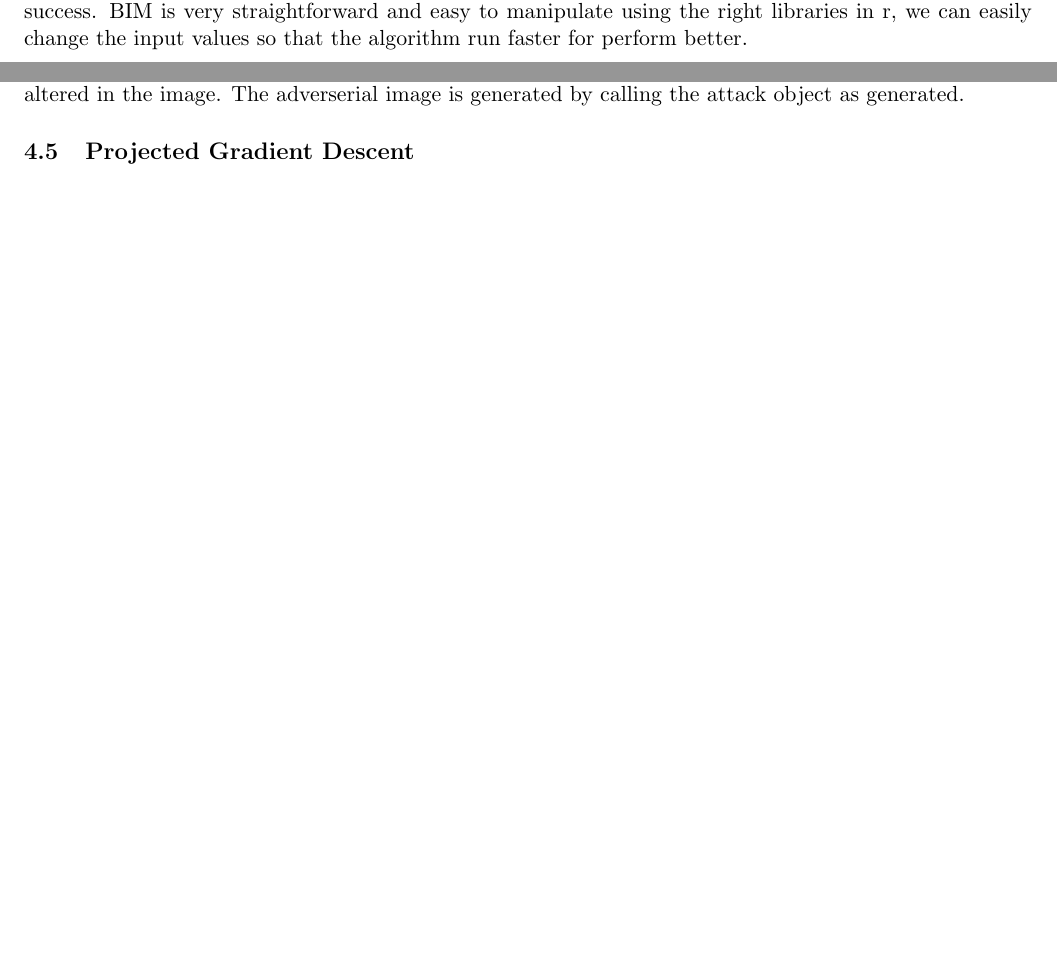
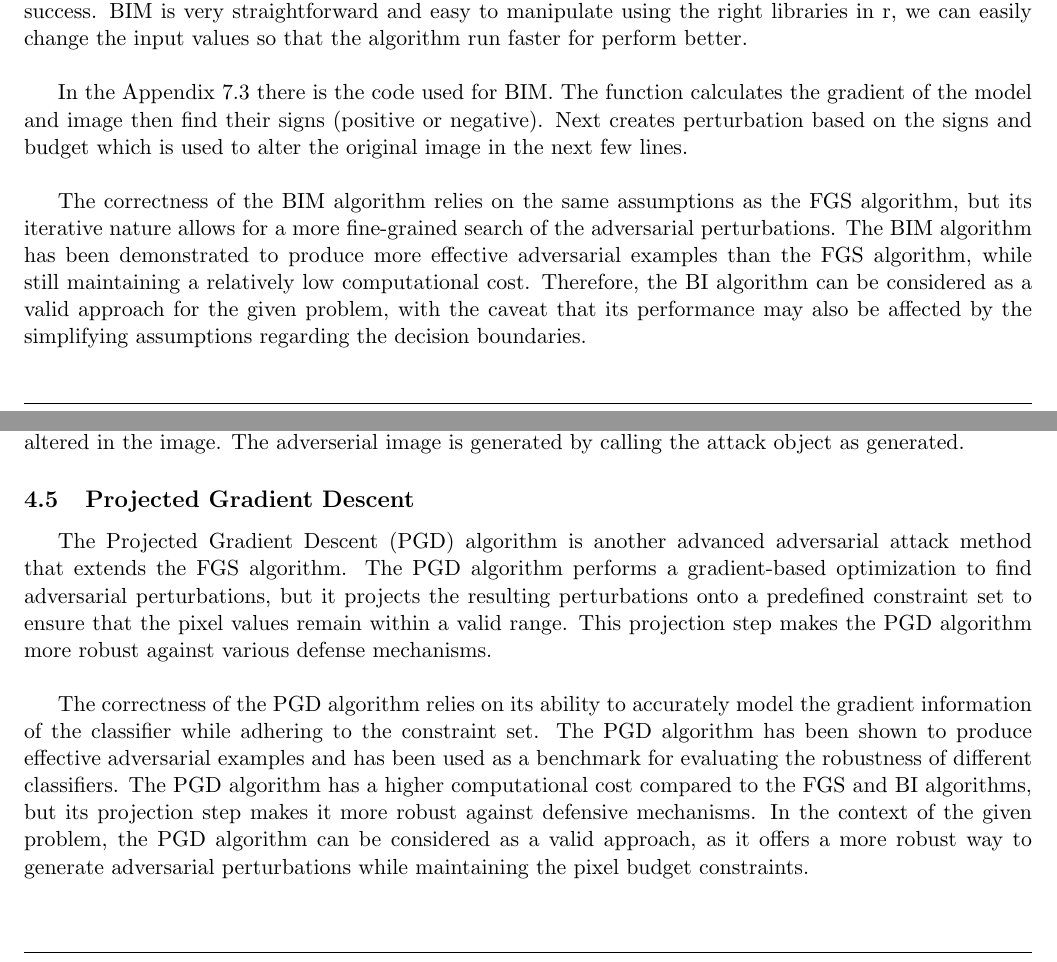
Before and after one commit to BoneToBeWild/Project2, a LaTeX document (report.tex): two parts of pages 5 and 7 of 23, joined at a grey line, cut so that both start at the same text, the shorter picture padded with empty space. Compiled offline with pdfLaTeX.

Commit message:
Update report.tex

```diff
--- a/report.tex
+++ b/report.tex
@@ -131,6 +131,10 @@ We chose the FGSM method because it is fast, computationally efficient, and easy
 \subsection{Basic Iterative Method}
 The Basic Iterative Method is a technique that is an extension of the FGSM. Instead of taking large steps, the BIM uses smaller steps and iterations to change the image, which results in higher rate of success. BIM is very straightforward and easy to manipulate using the right libraries in r, we can easily change the input values so that the algorithm run faster for perform better. \\
 
+In the Appendix 7.3 there is the code used for BIM. The function calculates the gradient of the model and image then find their signs (positive or negative). Next creates perturbation based on the signs and budget which is used to alter the original image in the next few lines. \\
+
+The correctness of the BIM algorithm relies on the same assumptions as the FGS algorithm, but its iterative nature allows for a more fine-grained search of the adversarial perturbations. The BIM algorithm has been demonstrated to produce more effective adversarial examples than the FGS algorithm, while still maintaining a relatively low computational cost. Therefore, the BI algorithm can be considered as a valid approach for the given problem, with the caveat that its performance may also be affected by the simplifying assumptions regarding the decision boundaries.\\
+
 
 \subsection{DeepFool}
 The DeepFool algorithm is used to misclassify an image by computing the minimal perturbations required in the most efficient manner. The authors Moosavi-Dezfooli et al. [2] performed their testing alongside the FGSM method in order to compare results and found that although both could misclassify the original image, FGSM required more perturbations and was thus more noticeable than DeepFool. We wanted to include DeepFool so that we could compare it with our own findings for FGSM. In order to do this, the DeepFool algorithm computes the minimal perturbation by finding the smallest distance to teh decision boundary of a model through many iterations. As Morgan [3] writes, "in order to obtain the minimal perturbation for the classifier of 'f' to misclassify the input image of 'x', the perturbation of r*(x) must project the input image of 'x' orthogonal to the hyperplane of the binary classifier.", it applies this approach iteratively to modify the given image until the classified output changes. This is done in small steps so that at least visually, the images look identical. \\
@@ -161,6 +165,9 @@ The Carlini-Wagner attack using the CarliniWagnerL2-function from the 'cleverhan
 
 
 \subsection{Projected Gradient Descent}
+The Projected Gradient Descent (PGD) algorithm is another advanced adversarial attack method that extends the FGS algorithm. The PGD algorithm performs a gradient-based optimization to find adversarial perturbations, but it projects the resulting perturbations onto a predefined constraint set to ensure that the pixel values remain within a valid range. This projection step makes the PGD algorithm more robust against various defense mechanisms.\\
+
+The correctness of the PGD algorithm relies on its ability to accurately model the gradient information of the classifier while adhering to the constraint set. The PGD algorithm has been shown to produce effective adversarial examples and has been used as a benchmark for evaluating the robustness of different classifiers. The PGD algorithm has a higher computational cost compared to the FGS and BI algorithms, but its projection step makes it more robust against defensive mechanisms. In the context of the given problem, the PGD algorithm can be considered as a valid approach, as it offers a more robust way to generate adversarial perturbations while maintaining the pixel budget constraints.\\
 
 \newpage
 \section{Correctness of Proofs}
```
